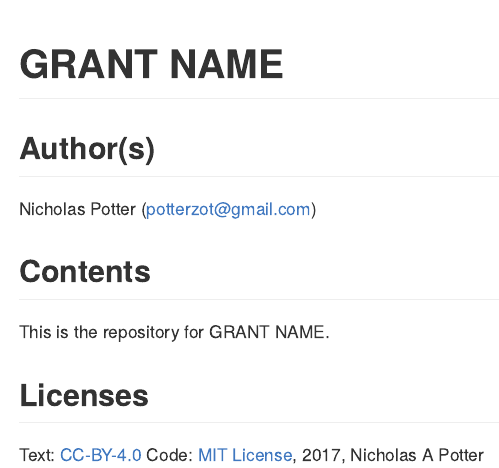
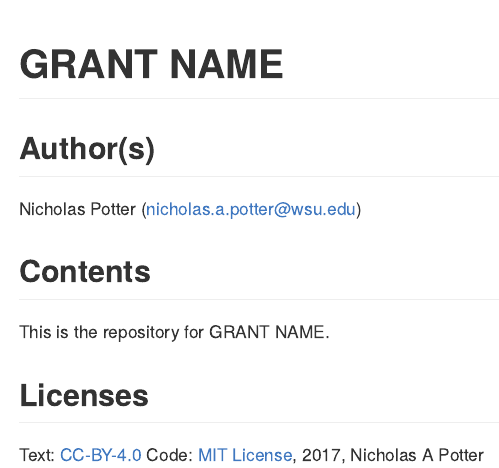
Before and after one commit to potterzot/research-template, an R Markdown document (grant/README.Rmd): the page in a window 1100 px wide, from its top. Rendered offline with R 4.5, knitr and Pandoc, with nearby package versions; badge pictures from the web are left out.

Commit message:
changes to grants

```diff
--- a/grant/README.Rmd
+++ b/grant/README.Rmd
@@ -12,7 +12,7 @@ output:
 
 ## Author(s)
 
-Nicholas Potter (potterzot@gmail.com)
+Nicholas Potter (nicholas.a.potter@wsu.edu)
 
 ## Contents
 
```
Also changed, not shown: 1 other file.
